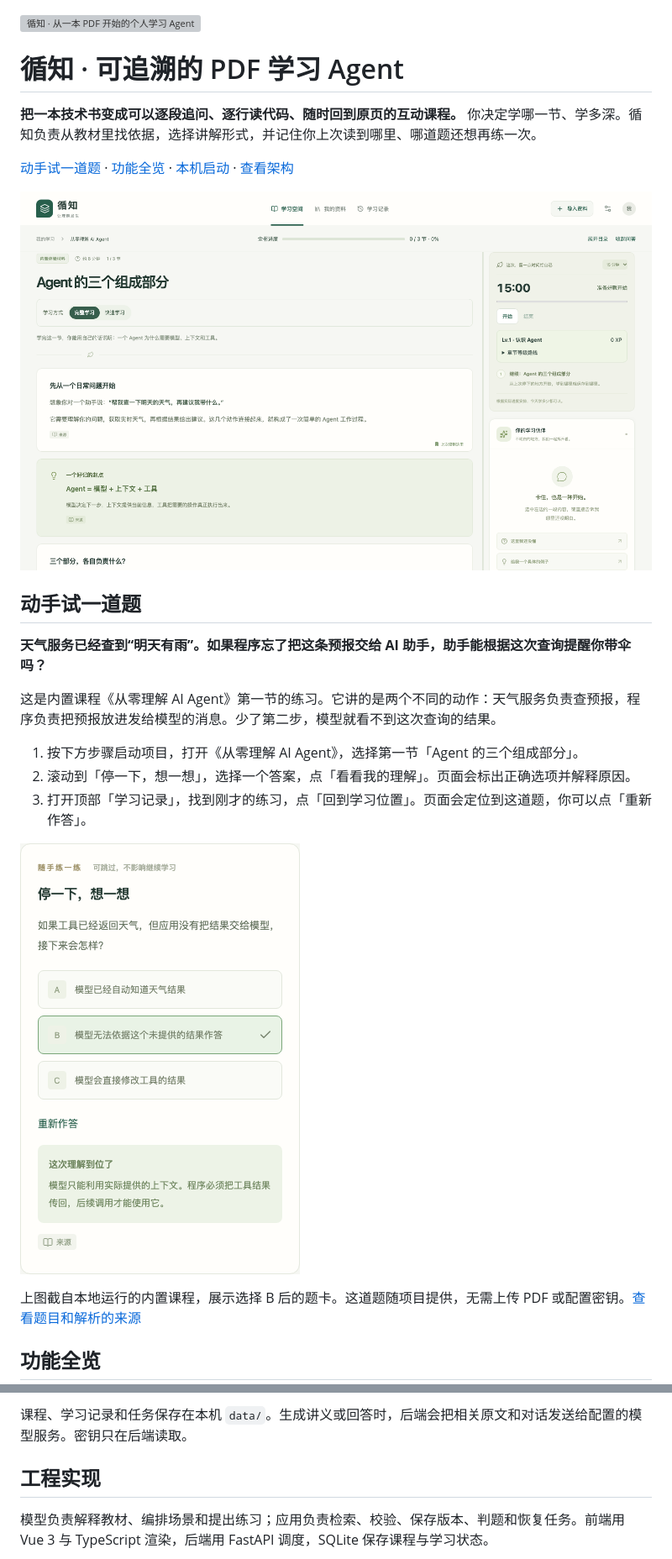
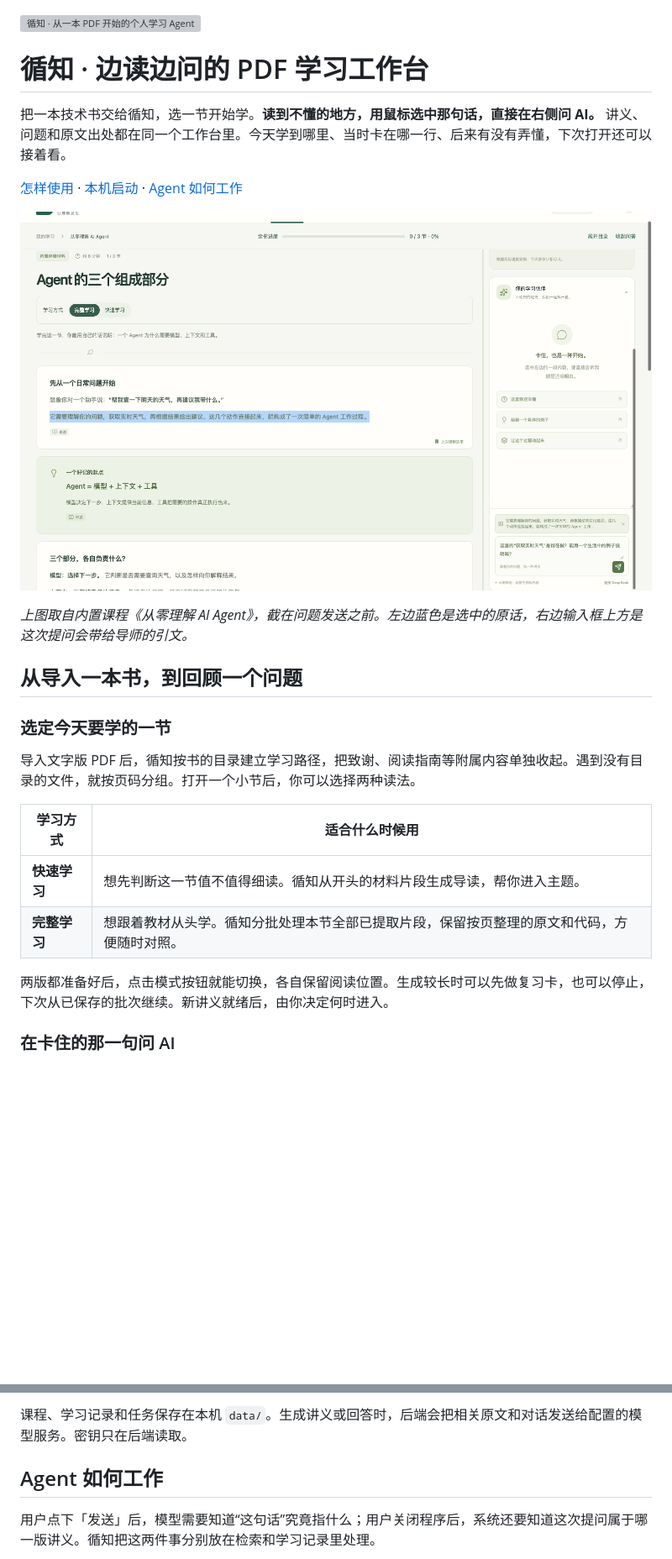
Before and after one commit to Caijidada/xunzhi-learning-agent, a Markdown page: README.md, 2 parts joined by grey strips. Shown at 84% size. Rendered like a GitHub page; pictures changed too: docs/images/ask-selection.png (added); folded sections open; blank space fills up the shorter version; grey boxes are pictures that could not be loaded.

```diff
--- a/README.md
+++ b/README.md
@@ -1,26 +1,27 @@
 ![循知 · 从一本 PDF 开始的个人学习 Agent](docs/images/cover.svg)
 
-# 循知 · 可追溯的 PDF 学习 Agent
+# 循知 · 边读边问的 PDF 学习工作台
 
-**把一本技术书变成可以逐段追问、逐行读代码、随时回到原页的互动课程。** 你决定学哪一节、学多深。循知负责从教材里找依据，选择讲解形式，并记住你上次读到哪里、哪道题还想再练一次。
+把一本技术书交给循知，选一节开始学。**读到不懂的地方，用鼠标选中那句话，直接在右侧问 AI。** 讲义、问题和原文出处都在同一个工作台里。今天学到哪里、当时卡在哪一行、后来有没有弄懂，下次打开还可以接着看。
 
-[动手试一道题](#动手试一道题) · [功能全览](#功能全览) · [本机启动](#本机启动) · [查看架构](#工程实现)
+[怎样使用](#从导入一本书到回顾一个问题) · [本机启动](#本机启动) · [Agent 如何工作](#agent-如何工作)
 
-![循知学习工作台，中央为当前讲义，右侧为专注倒计时、每日任务和学习伙伴](docs/images/workspace.png)
+![内置课程实拍：左侧高亮的讲义原文已出现在右侧输入框上方，学习者正在输入追问](docs/images/ask-selection.png)
 
-## 动手试一道题
+*上图取自内置课程《从零理解 AI Agent》，截在问题发送之前。左边蓝色是选中的原话，右边输入框上方是这次提问会带给导师的引文。*
 
-**天气服务已经查到“明天有雨”。如果程序忘了把这条预报交给 AI 助手，助手能根据这次查询提醒你带伞吗？**
+## 从导入一本书，到回顾一个问题
 
-这是内置课程《从零理解 AI Agent》第一节的练习。它讲的是两个不同的动作：天气服务负责查预报，程序负责把预报放进发给模型的消息。少了第二步，模型就看不到这次查询的结果。
+### 选定今天要学的一节
 
-1. 按下方步骤启动项目，打开《从零理解 AI Agent》，选择第一节「Agent 的三个组成部分」。
-2. 滚动到「停一下，想一想」，选择一个答案，点「看看我的理解」。页面会标出正确选项并解释原因。
-3. 打开顶部「学习记录」，找到刚才的练习，点「回到学习位置」。页面会定位到这道题，你可以点「重新作答」。
+导入文字版 PDF 后，循知按书的目录建立学习路径，把致谢、阅读指南等附属内容单独收起。遇到没有目录的文件，就按页码分组。打开一个小节后，你可以选择两种读法。
 
-![内置天气练习的实际题卡：选择 B 后，页面解释程序为什么要把工具结果传回模型](docs/images/weather-quiz.png)
+| 学习方式 | 适合什么时候用 |
+| --- | --- |
+| **快速学习** | 想先判断这一节值不值得细读。循知从开头的材料片段生成导读，帮你进入主题。 |
+| **完整学习** | 想跟着教材从头学。循知分批处理本节全部已提取片段，保留按页整理的原文和代码，方便随时对照。 |
 
-上图截自本地运行的内置课程，展示选择 B 后的题卡。这道题随项目提供，无需上传 PDF 或配置密钥。[查看题目和解析的来源](server/app/demo.py)
+两版都准备好后，点击模式按钮就能切换，各自保留阅读位置。生成较长时可以先做复习卡，也可以停止，下次从已保存的批次继续。新讲义就绪后，由你决定何时进入。
 
-## 功能全览
+### 在卡住的那一句问 AI
 
@@ -59,7 +62,7 @@ npm --prefix web ci
 
 </details>
 
-## 工程实现
+## Agent 如何工作
 
-模型负责解释教材、编排场景和提出练习；应用负责检索、校验、保存版本、判题和恢复任务。前端用 Vue 3 与 TypeScript 渲染，后端用 FastAPI 调度，SQLite 保存课程与学习状态。
+用户点下「发送」后，模型需要知道“这句话”究竟指什么；用户关闭程序后，系统还要知道这次提问属于哪一版讲义。循知把这两件事分别放在检索和学习记录里处理。
 
```
Also changed, not shown: other parts of README.md (+19 -33 lines).
